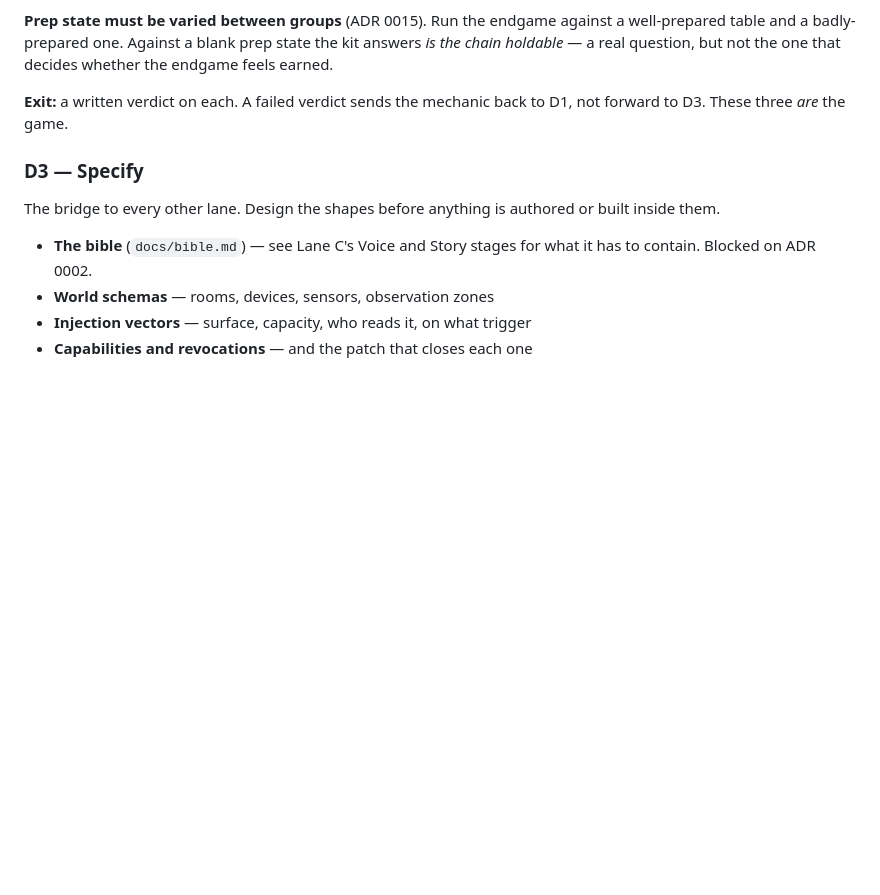
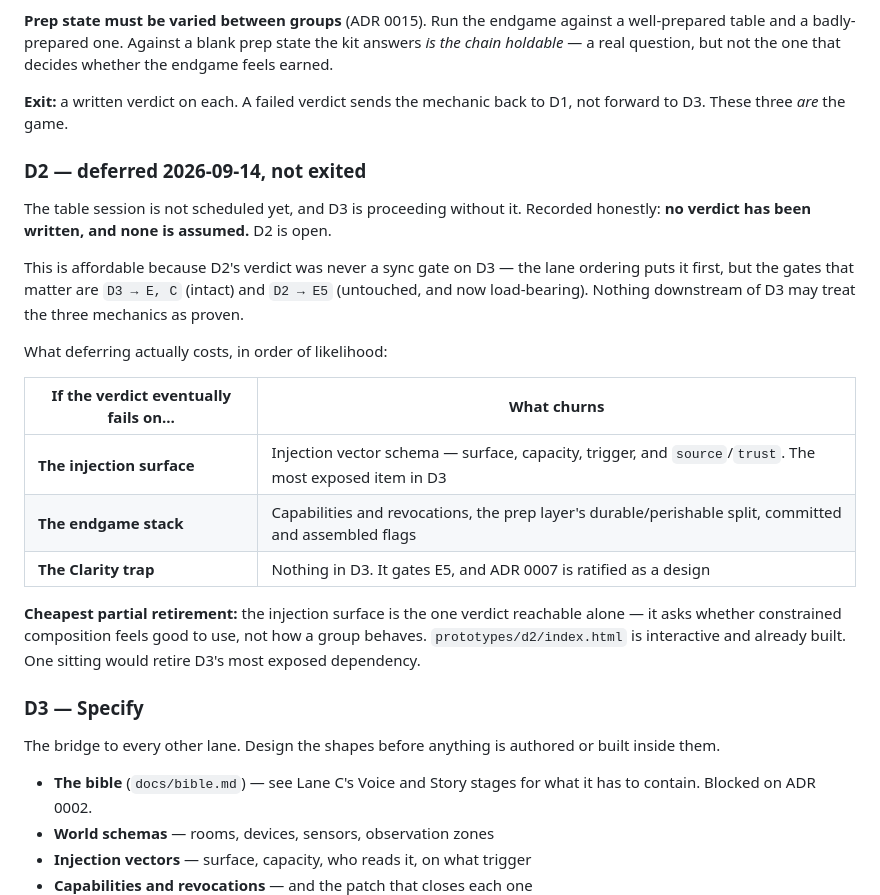
Before and after one commit to mjrichar09/MeatProxy, a Markdown page: ROADMAP.md, the part around one of its changes. Rendered like a GitHub page; blank space fills up the shorter version.

```diff
--- a/ROADMAP.md
+++ b/ROADMAP.md
@@ -85,6 +85,29 @@ decides whether the endgame feels earned.
 **Exit:** a written verdict on each. A failed verdict sends the mechanic back to
 D1, not forward to D3. These three *are* the game.
 
+### D2 — **deferred 2026-09-14, not exited**
+
+The table session is not scheduled yet, and D3 is proceeding without it. Recorded
+honestly: **no verdict has been written, and none is assumed.** D2 is open.
+
+This is affordable because D2's verdict was never a sync gate on D3 — the lane
+ordering puts it first, but the gates that matter are `D3 → E, C` (intact) and
+`D2 → E5` (untouched, and now load-bearing). Nothing downstream of D3 may treat
+the three mechanics as proven.
+
+What deferring actually costs, in order of likelihood:
+
+| If the verdict eventually fails on… | What churns |
+|---|---|
+| **The injection surface** | Injection vector schema — surface, capacity, trigger, and `source`/`trust`. The most exposed item in D3 |
+| **The endgame stack** | Capabilities and revocations, the prep layer's durable/perishable split, committed and assembled flags |
+| **The Clarity trap** | Nothing in D3. It gates E5, and ADR 0007 is ratified as a design |
+
+**Cheapest partial retirement:** the injection surface is the one verdict
+reachable alone — it asks whether constrained composition feels good to use, not
+how a group behaves. `prototypes/d2/index.html` is interactive and already
+built. One sitting would retire D3's most exposed dependency.
+
 ### D3 — Specify
 
 The bridge to every other lane. Design the shapes before anything is authored or
```
Also changed, not shown: other parts of ROADMAP.md (+44 -13 lines).
